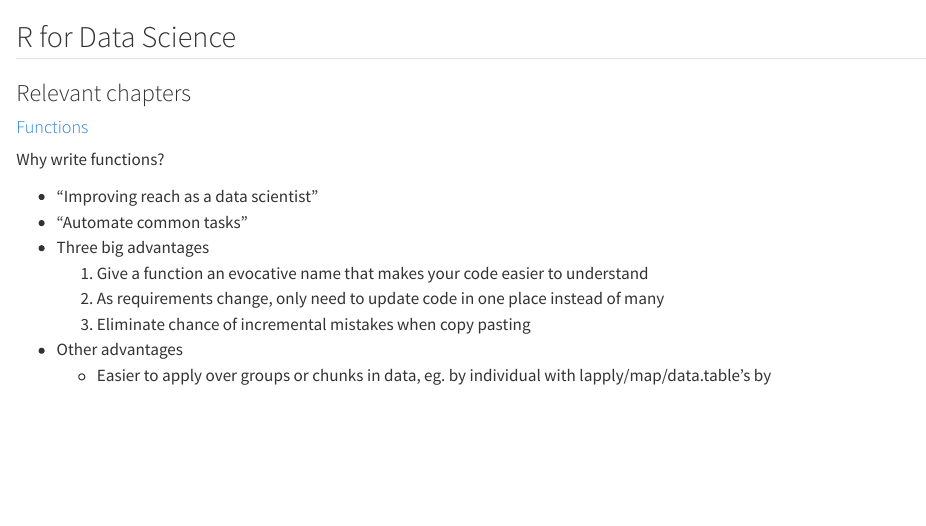
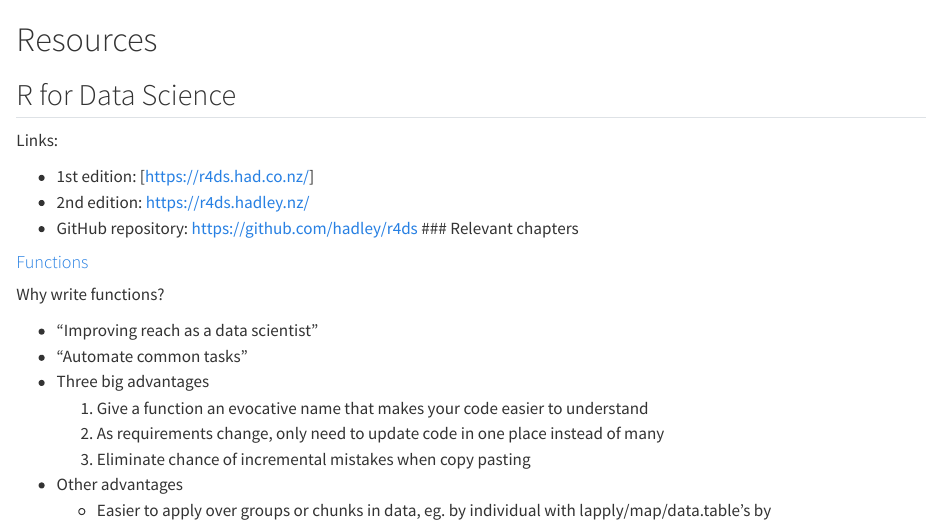
Before and after one commit to robitalec/2023-CSEE-reproducible-workflows-workshop, a Quarto document (resources/functions.qmd): the page in a window 1100 px wide, from its top. Rendered offline with R 4.5, knitr and Pandoc in place of Quarto, with nearby package versions.

Commit message:
r4ds links

```diff
--- a/resources/functions.qmd
+++ b/resources/functions.qmd
@@ -1,6 +1,13 @@
+
+# Resources
 
 ## R for Data Science
 
+Links:
+
+- 1st edition: [https://r4ds.had.co.nz/]
+- 2nd edition: https://r4ds.hadley.nz/
+- GitHub repository: https://github.com/hadley/r4ds
 ### Relevant chapters
 
 #### [Functions](https://r4ds.had.co.nz/functions.html)
```
